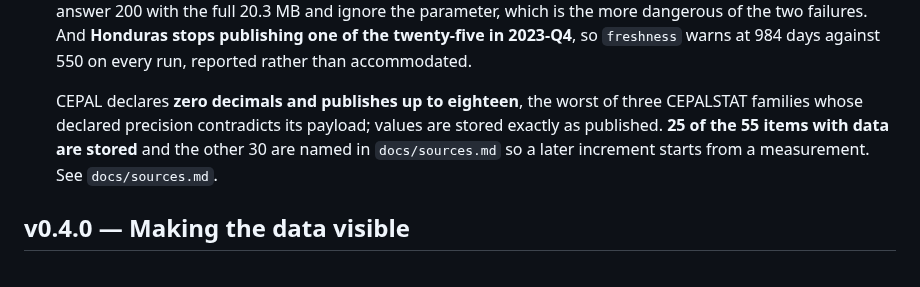
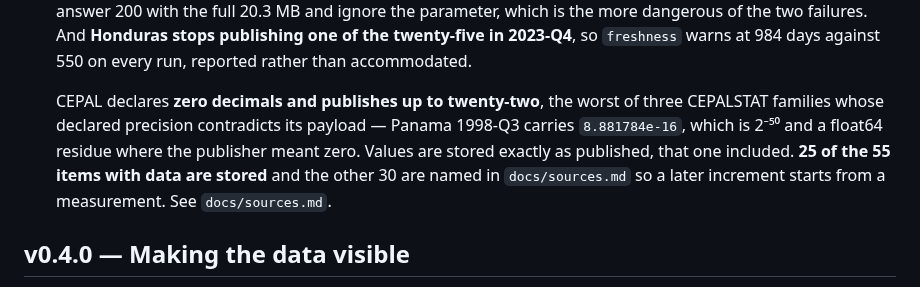
Before and after one commit to RobBravo/reim, a Markdown page: ROADMAP.md, the part around the change. GitHub-like rendering.

```diff
--- a/ROADMAP.md
+++ b/ROADMAP.md
@@ -245,9 +245,11 @@ and the tenth — the national central banks — has its first country.
   so `freshness` warns at 984 days against 550 on every run, reported rather
   than accommodated.
 
-  CEPAL declares **zero decimals and publishes up to eighteen**, the worst of
-  three CEPALSTAT families whose declared precision contradicts its payload;
-  values are stored exactly as published. **25 of the 55 items with data are
+  CEPAL declares **zero decimals and publishes up to twenty-two**, the worst of
+  three CEPALSTAT families whose declared precision contradicts its payload —
+  Panama 1998-Q3 carries `8.881784e-16`, which is 2⁻⁵⁰ and a float64 residue
+  where the publisher meant zero. Values are stored exactly as published,
+  that one included. **25 of the 55 items with data are
   stored** and the other 30 are named in `docs/sources.md` so a later increment
   starts from a measurement. See `docs/sources.md`.
 
```
Also changed, not shown: README.md (+3 -2 lines), docs/sources.md (+44 -18 lines).
